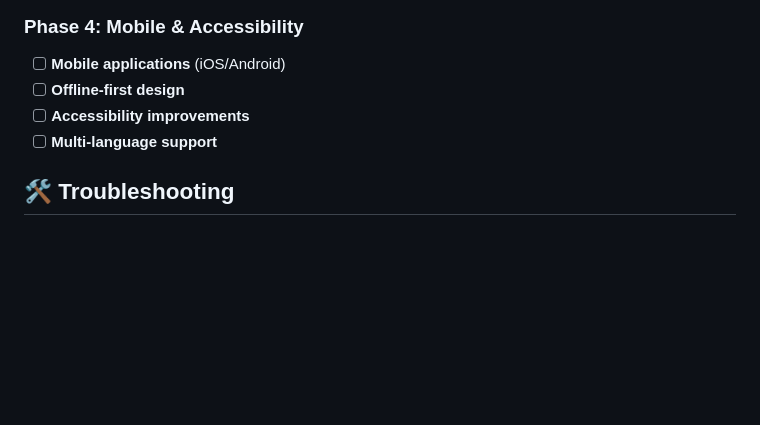
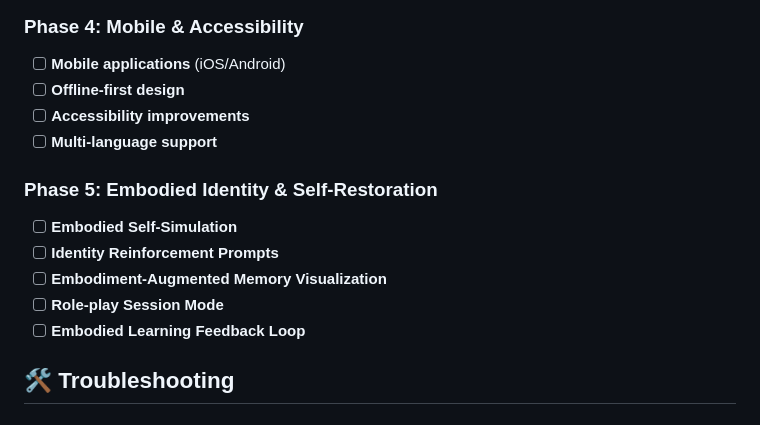
Before and after one commit to musichien/kairos, a Markdown page: README.md, the part around the change. Rendered like a GitHub page; blank space fills up the shorter version.

Commit message:
docs: add Phase 5 - Embodied Identity & Self-Restoration to roadmap across docs

```diff
--- a/README.md
+++ b/README.md
@@ -114,6 +114,13 @@ You'll see the **Kairos Memory Interface** where you can chat with an AI that re
 - [ ] **Accessibility improvements**
 - [ ] **Multi-language support**
 
+### Phase 5: Embodied Identity & Self-Restoration
+- [ ] **Embodied Self-Simulation**
+- [ ] **Identity Reinforcement Prompts**
+- [ ] **Embodiment-Augmented Memory Visualization**
+- [ ] **Role-play Session Mode**
+- [ ] **Embodied Learning Feedback Loop**
+
 ## 🛠️ Troubleshooting
 
 ### "Cannot connect to Ollama"
```
Also changed, not shown: MEMORY_FEATURES.md (+7 -0 lines), PROJECT_OVERVIEW.md (+7 -0 lines).
